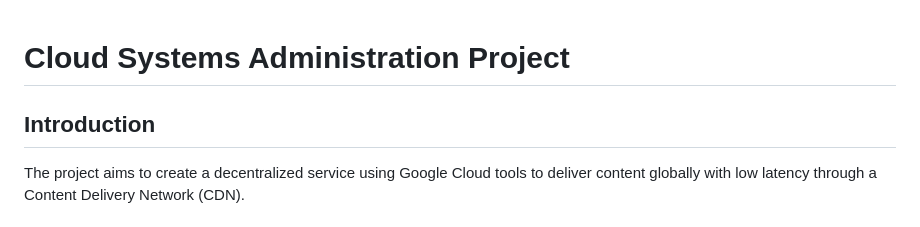
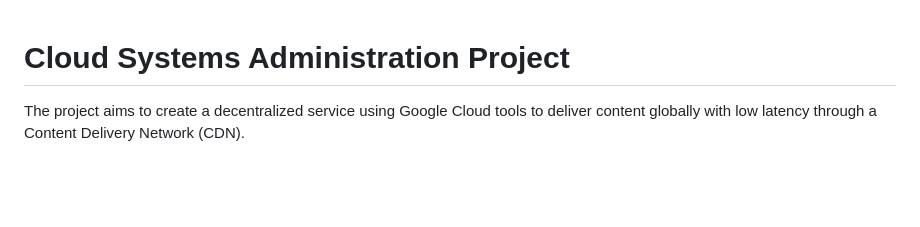
Before and after one commit to SoloQueueTrash/Cloud-Administration, a Markdown page: README.md, the part around the change. Rendered like a GitHub page; blank space fills up the shorter version.

```diff
--- a/README.md
+++ b/README.md
@@ -1,6 +1,5 @@
 # Cloud Systems Administration Project
 
-## Introduction
 
 The project aims to create a decentralized service using Google Cloud tools to deliver content globally with low latency through a Content Delivery Network (CDN).
 
```
